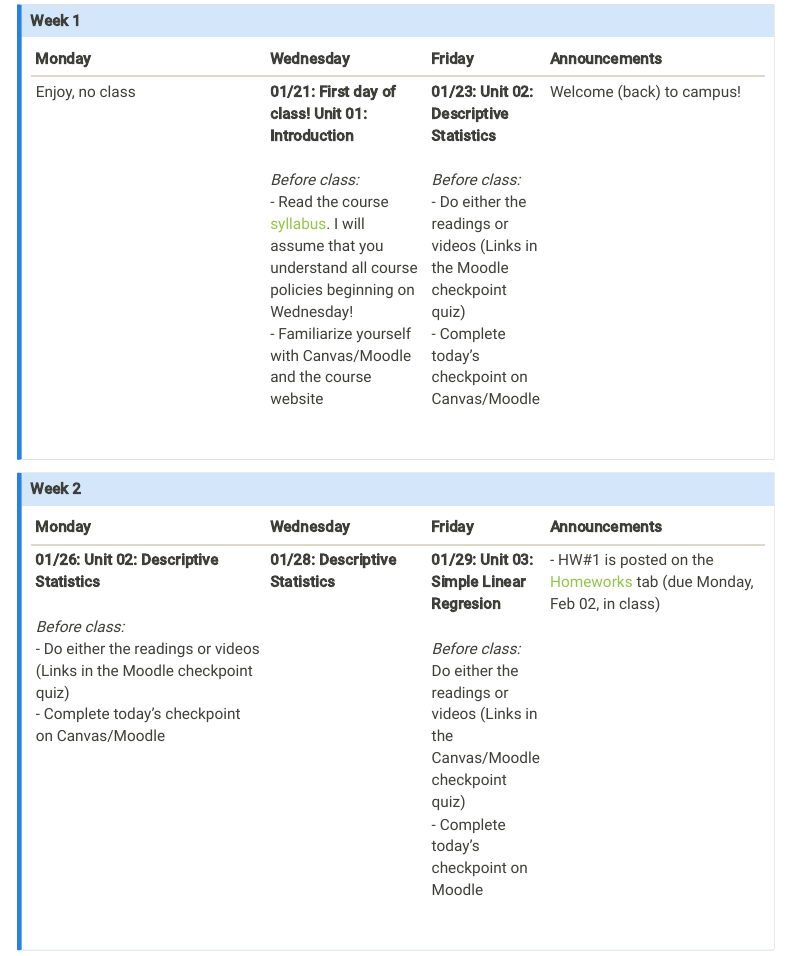
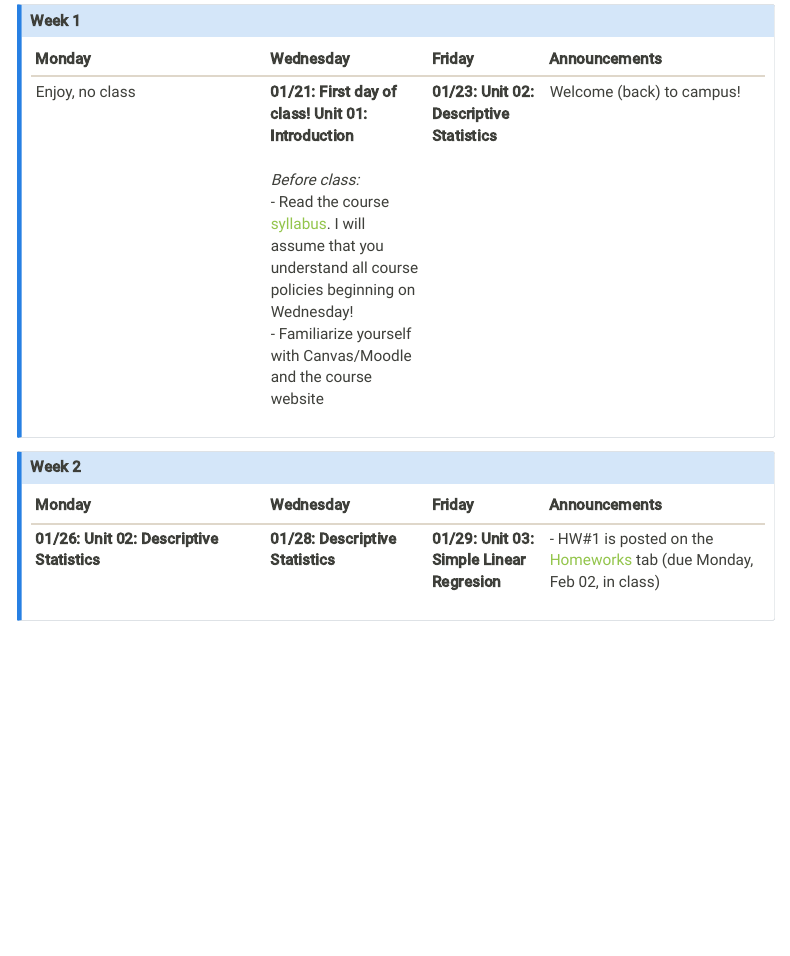
Before and after one commit to mutasim221B/Mutasim-Personal-Course, a Quarto document (schedule.qmd): the page in a window 1100 px wide, from 190 px down. Rendered offline with R 4.5, knitr and Pandoc in place of Quarto, with nearby package versions; menus at the side of the page are left out.

Commit message:
Update content

```diff
--- a/schedule.qmd
+++ b/schedule.qmd
@@ -8,11 +8,11 @@ The (tentative) course schedule below will be filled in throughout the semester.
 ::: {.callout-note collapse="true" title="Week 1"}
 | Monday         | Wednesday | Friday | Announcements |
 |:---------------|:----------|:-------|:--------------|
-| Enjoy, no class | **01/21: First day of class! Unit 01: Introduction** <br><br> _Before class:_ <br> - Read the course [syllabus](syllabus.qmd). I will assume that you understand all course policies beginning on Wednesday! <br> - Familiarize yourself with Canvas/Moodle and the course website | **01/23: Unit 02: Descriptive Statistics** <br><br> _Before class:_  <br> - Do either the readings or videos (Links in the Moodle checkpoint quiz) <br> - Complete today’s checkpoint on Canvas/Moodle <br><br> | Welcome (back) to campus! |
+| Enjoy, no class | **01/21: First day of class! Unit 01: Introduction** <br><br> _Before class:_ <br> - Read the course [syllabus](syllabus.qmd). I will assume that you understand all course policies beginning on Wednesday! <br> - Familiarize yourself with Canvas/Moodle and the course website | **01/23: Unit 02: Descriptive Statistics**  | Welcome (back) to campus! |
 :::
 
 ::: {.callout-note collapse="true" title="Week 2"}
 | Monday         | Wednesday | Friday | Announcements |
 |:---------------|:----------|:-------|:--------------|
-| **01/26: Unit 02: Descriptive Statistics** <br><br> _Before class:_  <br> - Do either the readings or videos (Links in the Moodle checkpoint quiz) <br> - Complete today’s checkpoint on Canvas/Moodle <br><br> | **01/28: Descriptive Statistics** | **01/29: Unit 03: Simple Linear Regresion** <br><br> _Before class:_ Do either the readings or videos (Links in the Canvas/Moodle checkpoint quiz) <br> - Complete today’s checkpoint on Moodle <br><br>| - HW#1 is posted on the [Homeworks](assignments.qmd) tab (due Monday, Feb 02, in class) |
+| **01/26: Unit 02: Descriptive Statistics** | **01/28: Descriptive Statistics** | **01/29: Unit 03: Simple Linear Regresion**| - HW#1 is posted on the [Homeworks](assignments.qmd) tab (due Monday, Feb 02, in class) |
 :::
```
Also changed, not shown: docs/search.json, 2 other files.
